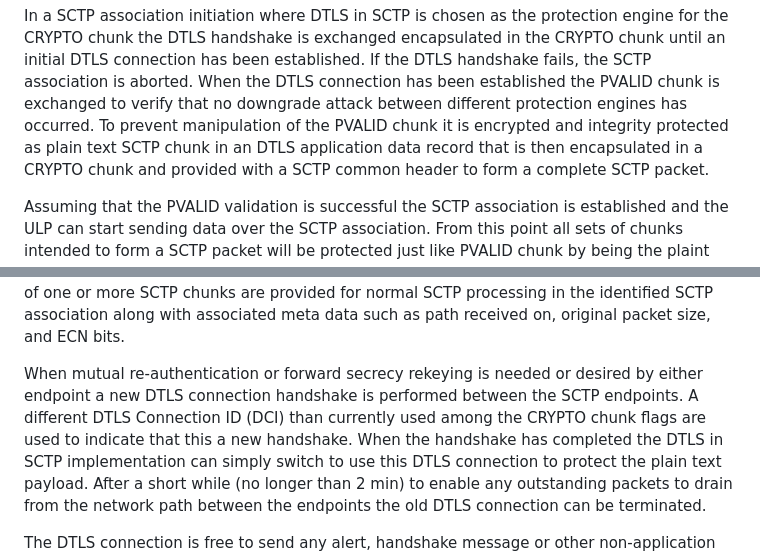
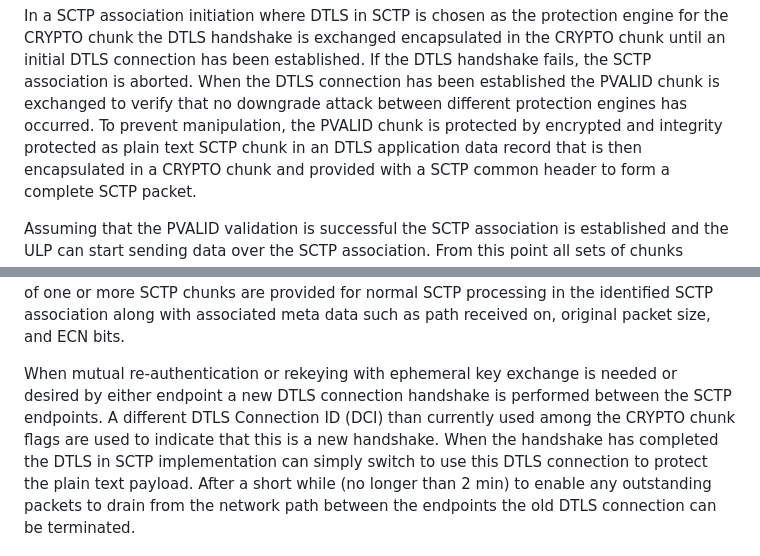
Before and after one commit to gloinul/draft-westerlund-tsvwg-sctp-crypto-dtls, a Markdown page: draft-westerlund-tsvwg-sctp-crypto-dtls.md, 2 parts joined by grey strips. GitHub-like rendering.

```diff
--- a/draft-westerlund-tsvwg-sctp-crypto-dtls.md
+++ b/draft-westerlund-tsvwg-sctp-crypto-dtls.md
@@ -136,8 +136,8 @@ key exchange. This is intended as an alternative to using DTLS/SCTP (RFC
    SCTP association is aborted. When the DTLS connection has been
    established the PVALID chunk is exchanged to verify that no
    downgrade attack between different protection engines has
-   occurred. To prevent manipulation of the PVALID chunk it is
-   encrypted and integrity protected as plain text SCTP chunk in an
+   occurred. To prevent manipulation, the PVALID chunk is protected
+   by encrypted and integrity protected as plain text SCTP chunk in an
    DTLS application data record that is then encapsulated in a
    CRYPTO chunk and provided with a SCTP common header to form a
    complete SCTP packet.
@@ -165,11 +165,11 @@ key exchange. This is intended as an alternative to using DTLS/SCTP (RFC
    identified SCTP association along with associated meta data such as
    path received on, original packet size, and ECN bits.
 
-   When mutual re-authentication or forward secrecy rekeying is
+   When mutual re-authentication or rekeying with ephemeral key exchange is
    needed or desired by either endpoint a new DTLS connection handshake
    is performed between the SCTP endpoints. A different DTLS Connection
    ID (DCI) than currently used among the CRYPTO chunk flags are used to
-   indicate that this a new handshake. When the handshake has
+   indicate that this is a new handshake. When the handshake has
    completed the DTLS in SCTP implementation can simply switch to use
    this DTLS connection to protect the plain text payload. After a
    short while (no longer than 2 min) to enable any outstanding
```
